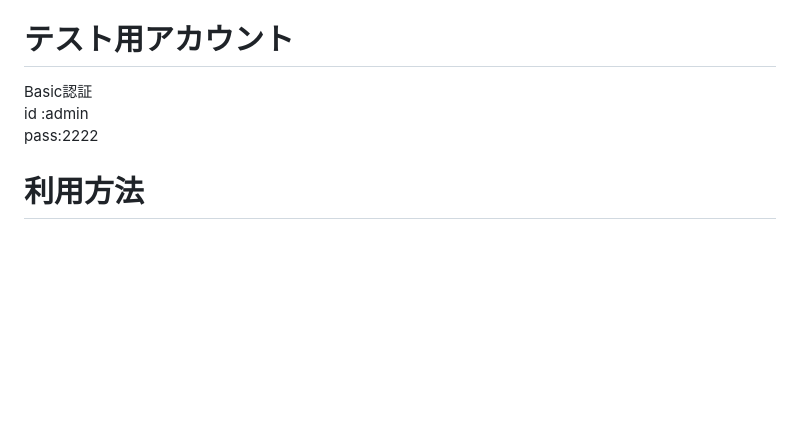
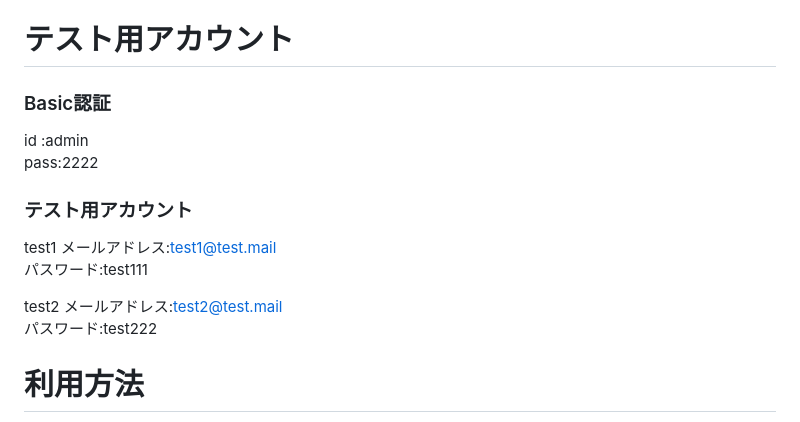
Before and after one commit to HayateOhsawa/hibirog, a Markdown page: README.md, the part around the change. GitHub-like rendering; blank space fills up the shorter version.

Commit message:
テスト用アカウント表示

```diff
--- a/README.md
+++ b/README.md
@@ -5,9 +5,20 @@
 # URL
 https://hibirog-41961.onrender.com
 # テスト用アカウント
-Basic認証
+### Basic認証
 id  :admin
 pass:2222
+
+### テスト用アカウント
+test1
+メールアドレス:test1@test.mail
+パスワード:test111
+
+test2
+メールアドレス:test2@test.mail
+パスワード:test222
+
+
 # 利用方法
 - 新規登録をする
 - 記録の新規投稿をする
```
